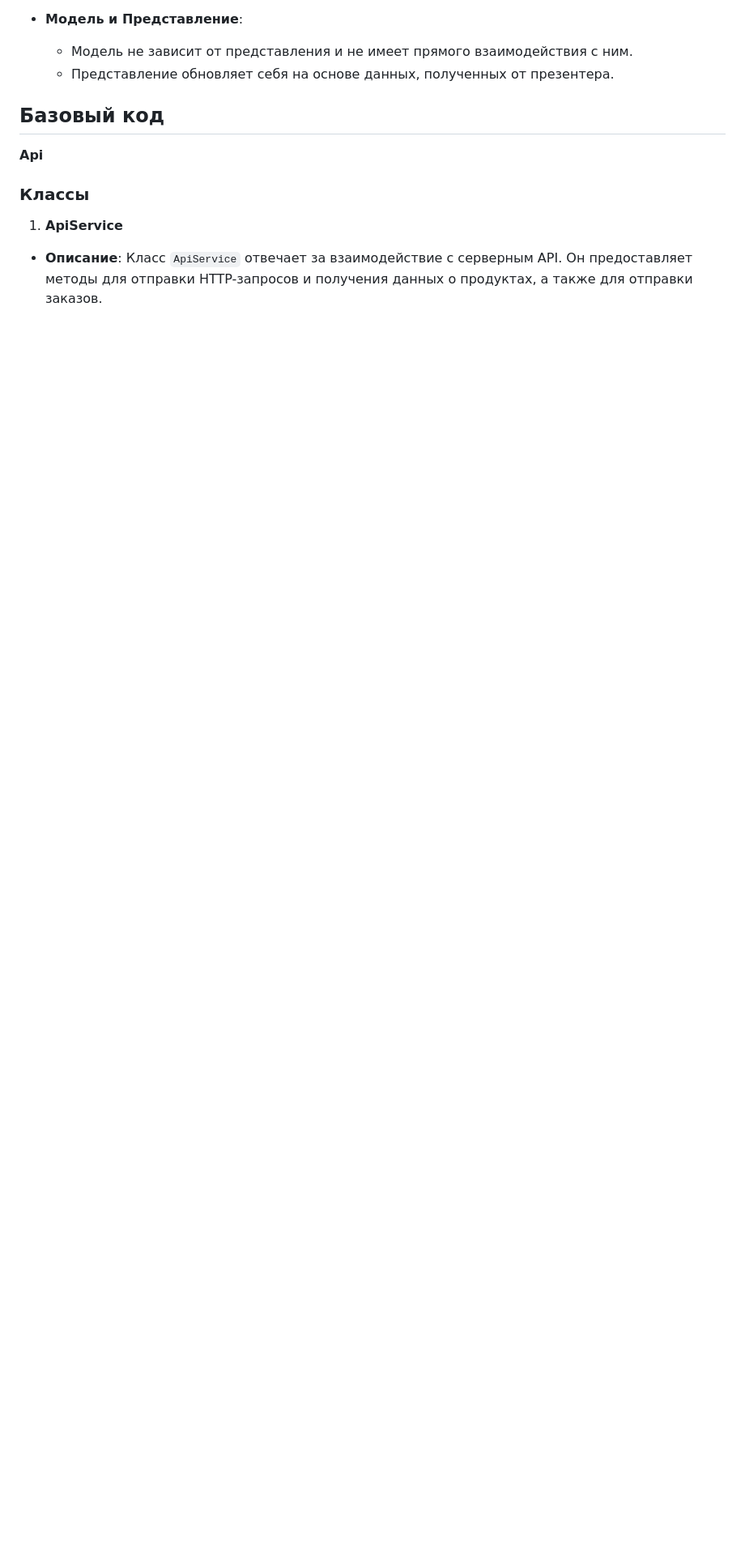
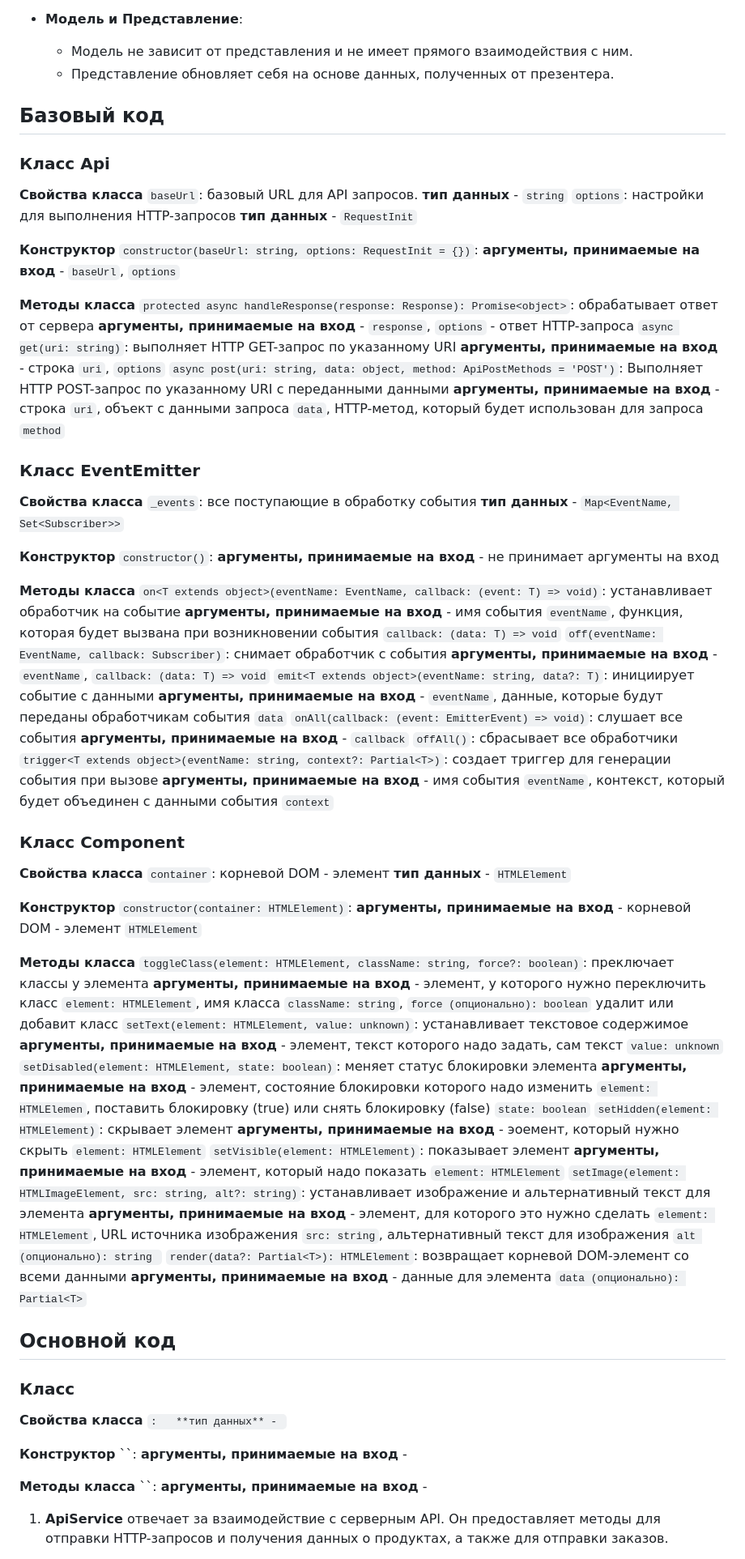
Before and after one commit to basalaevaa/web-larek-frontend, a Markdown page: README.md, the part around one of its changes. Shown at 81% size. Drawn GitHub-style; blank space fills up the shorter version.

```diff
--- a/README.md
+++ b/README.md
@@ -93,12 +93,94 @@ MVP (Model-View-Presenter) - это архитектурный шаблон, к
   - Представление обновляет себя на основе данных, полученных от презентера.
 
 ## Базовый код
-**Api**
 
-### Классы
+### Класс Api
 
-1. **ApiService**
+**Свойства класса**
+`baseUrl`: базовый URL для API запросов.
+      **тип данных** - `string`
+`options`: настройки для выполнения HTTP-запросов
+      **тип данных** - `RequestInit`
 
-- **Описание**: Класс `ApiService` отвечает за взаимодействие с серверным API. Он предоставляет методы для отправки HTTP-запросов и получения данных о продуктах, а также для отправки заказов.
+**Конструктор**
+ `constructor(baseUrl: string, options: RequestInit = {})`:
+       **аргументы, принимаемые на вход** - `baseUrl`, `options`
+
+**Методы класса**
+ `protected async handleResponse(response: Response): Promise<object>`: обрабатывает ответ от сервера
+       **аргументы, принимаемые на вход** - `response`, `options` - ответ HTTP-запроса
+ `async get(uri: string)`: выполняет HTTP GET-запрос по указанному URI
+       **аргументы, принимаемые на вход** - строка `uri`, `options`
+ `async post(uri: string, data: object, method: ApiPostMethods = 'POST')`: Выполняет HTTP POST-запрос по указанному URI с переданными данными
+       **аргументы, принимаемые на вход** - строка `uri`, объект с данными запроса `data`, HTTP-метод, который будет использован для запроса `method`
+
+### Класс EventEmitter
+
+**Свойства класса**
+`_events`: все поступающие в обработку события
+   **тип данных** - `Map<EventName, Set<Subscriber>>`
+
+**Конструктор**
+`constructor()`:
+    **аргументы, принимаемые на вход** - не принимает аргументы на вход
+
+**Методы класса**
+`on<T extends object>(eventName: EventName, callback: (event: T) => void)`: устанавливает обработчик на событие
+   **аргументы, принимаемые на вход** - имя события `eventName`, функция, которая будет вызвана при возникновении события `callback: (data: T) => void`
+`off(eventName: EventName, callback: Subscriber)`: снимает обработчик с события
+   **аргументы, принимаемые на вход** - `eventName`, `callback: (data: T) => void`
+`emit<T extends object>(eventName: string, data?: T)`: инициирует событие с данными
+   **аргументы, принимаемые на вход** - `eventName`,  данные, которые будут переданы обработчикам события `data`
+`onAll(callback: (event: EmitterEvent) => void)`: слушает все события
+   **аргументы, принимаемые на вход** - `callback`
+`offAll()`: сбрасывает все обработчики
+`trigger<T extends object>(eventName: string, context?: Partial<T>)`: создает триггер для генерации события при вызове
+   **аргументы, принимаемые на вход** - имя события `eventName`, контекст, который будет объединен с данными события `context`
+
+### Класс Component<T>
+
+**Свойства класса**
+`container`:  корневой DOM - элемент
+   **тип данных** - `HTMLElement`
+
+**Конструктор**
+`constructor(container: HTMLElement)`:
+    **аргументы, принимаемые на вход** - корневой DOM - элемент `HTMLElement`
+
+**Методы класса**
+`toggleClass(element: HTMLElement, className: string, force?: boolean)`: преключает классы у элемента
+   **аргументы, принимаемые на вход** - элемент, у которого нужно переключить класс `element: HTMLElement`, имя класса `className: string`, `force (опционально): boolean` удалит или добавит класс
+`setText(element: HTMLElement, value: unknown)`: устанавливает текстовое содержимое
+   **аргументы, принимаемые на вход** - элемент, текст которого надо задать, сам текст `value: unknown`
+`setDisabled(element: HTMLElement, state: boolean)`: меняет статус блокировки элемента
+   **аргументы, принимаемые на вход** - элемент, состояние блокировки которого надо изменить `element: HTMLElemen`, поставить блокировку (true) или снять блокировку (false) `state: boolean`
+`setHidden(element: HTMLElement)`: скрывает элемент
+   **аргументы, принимаемые на вход** - эоемент, который нужно скрыть `element: HTMLElement`
+`setVisible(element: HTMLElement)`: показывает элемент
+   **аргументы, принимаемые на вход** - элемент, который надо показать `element: HTMLElement`
+`setImage(element: HTMLImageElement, src: string, alt?: string)`: устанавливает изображение и альтернативный текст для элемента
+   **аргументы, принимаемые на вход** - элемент, для которого это нужно сделать `element: HTMLElement`, URL источника изображения `src: string`, альтернативный текст для изображения `alt (опционально): string `
+`render(data?: Partial<T>): HTMLElement`: возвращает корневой DOM-элемент со всеми данными
+   **аргументы, принимаемые на вход** - данные для элемента `data (опционально): Partial<T>`
+
+## Основной код
+
+### Класс
+
+**Свойства класса**
+``:
+   **тип данных** - ``
+
+**Конструктор**
+``:
+    **аргументы, принимаемые на вход** -
+
+**Методы класса**
+``:
+   **аргументы, принимаемые на вход** -
+
+
+
+1. **ApiService** отвечает за взаимодействие с серверным API. Он предоставляет методы для отправки HTTP-запросов и получения данных о продуктах, а также для отправки заказов.
 
 - **Конструктор**
```
Also changed, not shown: other parts of README.md (+8 -21 lines).
